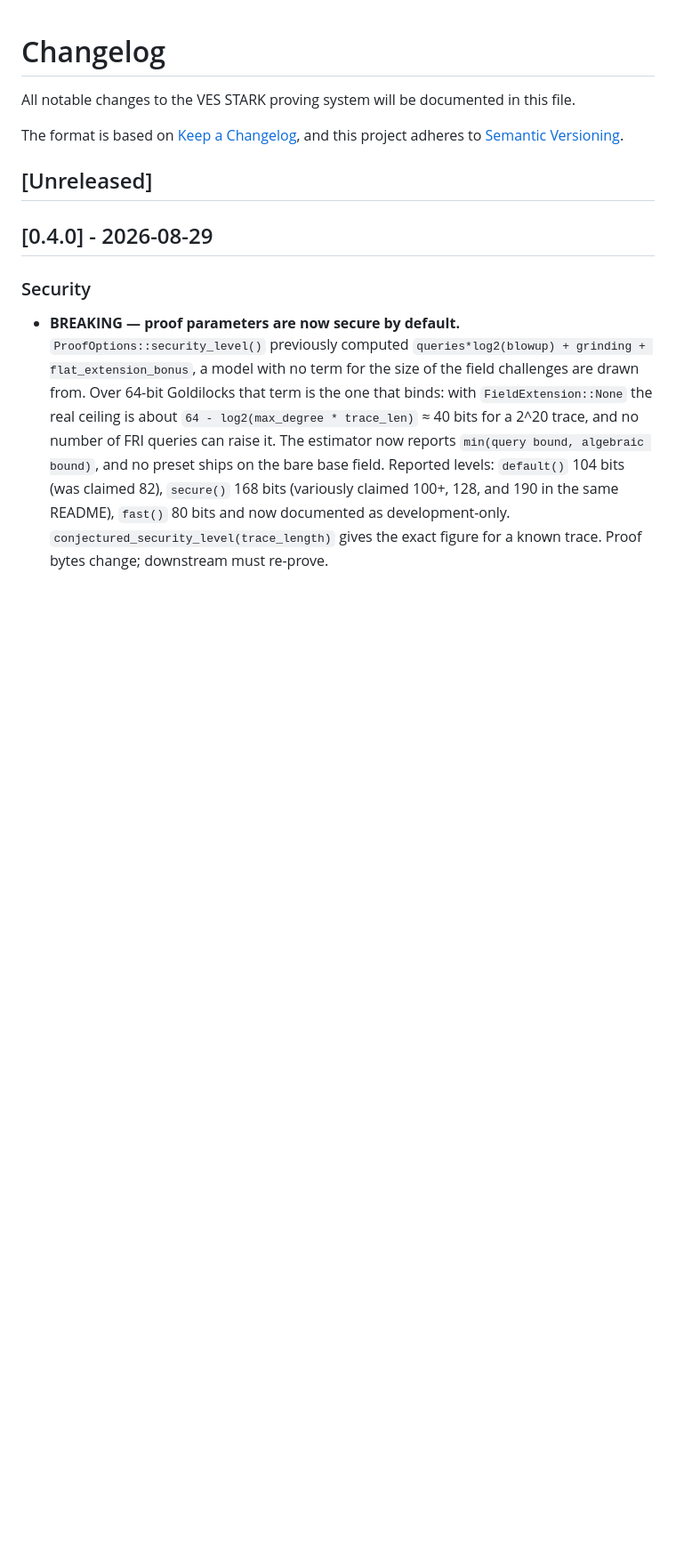
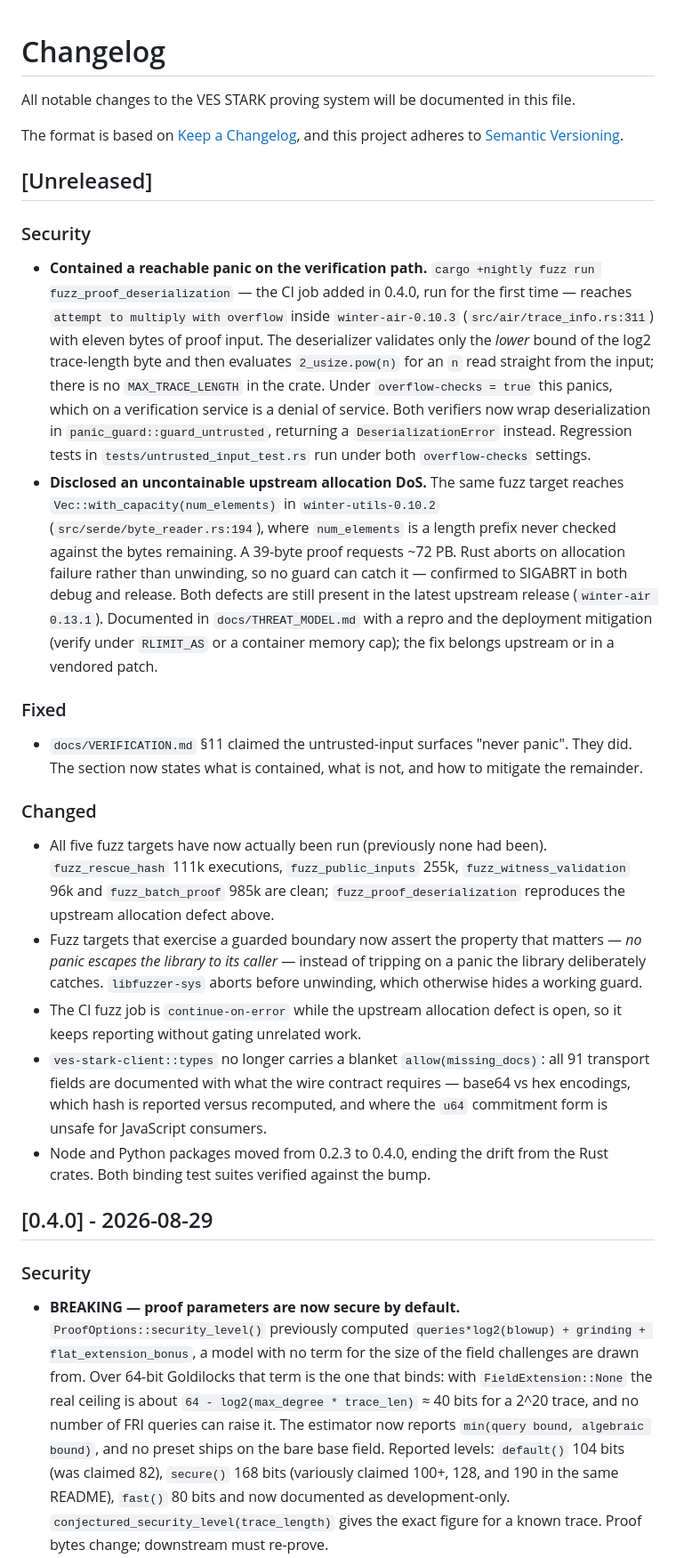
Before and after one commit to stateset/stateset-starks, a Markdown page: CHANGELOG.md, the part around the change. Shown at 89% size. GitHub-like rendering; blank space fills up the shorter version.

Commit message:
docs(changelog): record the fuzzing findings and hardening
Co-Authored-By: Claude Opus 5 (1M context) <noreply@anthropic.com>
Claude-Session: https://claude.ai/code/session_0176jbZhV3tewaJWxFesdbXV

```diff
--- a/CHANGELOG.md
+++ b/CHANGELOG.md
@@ -6,6 +6,49 @@ The format is based on [Keep a Changelog](https://keepachangelog.com/en/1.0.0/),
 and this project adheres to [Semantic Versioning](https://semver.org/spec/v2.0.0.html).
 
 ## [Unreleased]
+
+### Security
+
+- **Contained a reachable panic on the verification path.** `cargo +nightly fuzz run
+  fuzz_proof_deserialization` — the CI job added in 0.4.0, run for the first time — reaches
+  `attempt to multiply with overflow` inside `winter-air-0.10.3`
+  (`src/air/trace_info.rs:311`) with eleven bytes of proof input. The deserializer validates only
+  the *lower* bound of the log2 trace-length byte and then evaluates `2_usize.pow(n)` for an `n`
+  read straight from the input; there is no `MAX_TRACE_LENGTH` in the crate. Under
+  `overflow-checks = true` this panics, which on a verification service is a denial of service.
+  Both verifiers now wrap deserialization in `panic_guard::guard_untrusted`, returning a
+  `DeserializationError` instead. Regression tests in `tests/untrusted_input_test.rs` run under
+  both `overflow-checks` settings.
+- **Disclosed an uncontainable upstream allocation DoS.** The same fuzz target reaches
+  `Vec::with_capacity(num_elements)` in `winter-utils-0.10.2`
+  (`src/serde/byte_reader.rs:194`), where `num_elements` is a length prefix never checked against
+  the bytes remaining. A 39-byte proof requests ~72 PB. Rust aborts on allocation failure rather
+  than unwinding, so no guard can catch it — confirmed to SIGABRT in both debug and release. Both
+  defects are still present in the latest upstream release (`winter-air 0.13.1`). Documented in
+  `docs/THREAT_MODEL.md` with a repro and the deployment mitigation (verify under `RLIMIT_AS` or a
+  container memory cap); the fix belongs upstream or in a vendored patch.
+
+### Fixed
+
+- `docs/VERIFICATION.md` §11 claimed the untrusted-input surfaces "never panic". They did. The
+  section now states what is contained, what is not, and how to mitigate the remainder.
+
+### Changed
+
+- All five fuzz targets have now actually been run (previously none had been). `fuzz_rescue_hash`
+  111k executions, `fuzz_public_inputs` 255k, `fuzz_witness_validation` 96k and `fuzz_batch_proof`
+  985k are clean; `fuzz_proof_deserialization` reproduces the upstream allocation defect above.
+- Fuzz targets that exercise a guarded boundary now assert the property that matters — *no panic
+  escapes the library to its caller* — instead of tripping on a panic the library deliberately
+  catches. `libfuzzer-sys` aborts before unwinding, which otherwise hides a working guard.
+- The CI fuzz job is `continue-on-error` while the upstream allocation defect is open, so it keeps
+  reporting without gating unrelated work.
+- `ves-stark-client::types` no longer carries a blanket `allow(missing_docs)`: all 91 transport
+  fields are documented with what the wire contract requires — base64 vs hex encodings, which hash
+  is reported versus recomputed, and where the `u64` commitment form is unsafe for JavaScript
+  consumers.
+- Node and Python packages moved from 0.2.3 to 0.4.0, ending the drift from the Rust crates. Both
+  binding test suites verified against the bump.
 
 ## [0.4.0] - 2026-08-29
 
```
